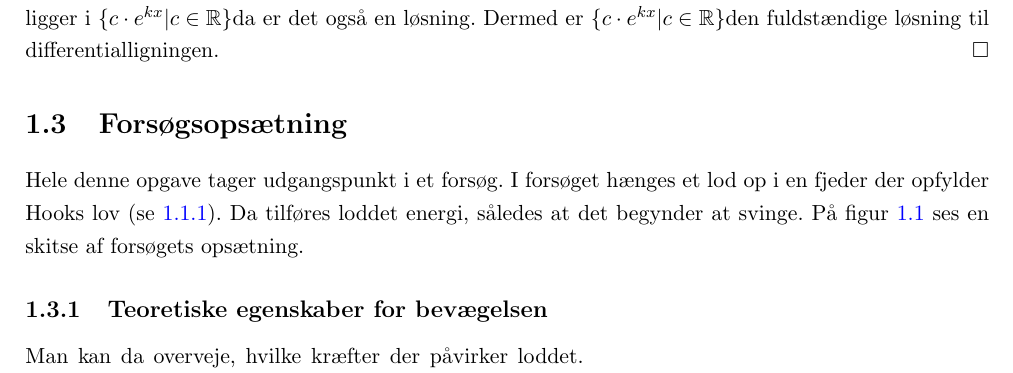
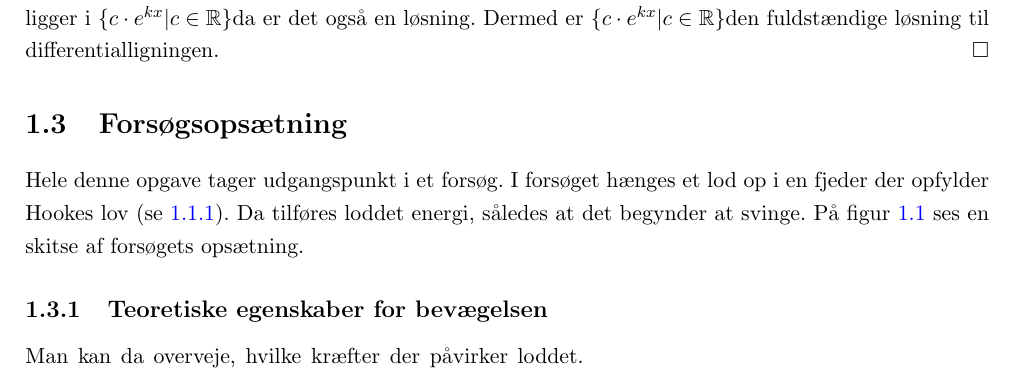
Before and after one commit to mikkelbjoern/SRP---Den-harmoniske-svingning, a LaTeX book (main.tex, which reads Kapitel1/OpsatningBeskrivelse.tex): part of page 7 of 26, cut so that both start at the same text. Compiled offline with pdfLaTeX.

Commit message:
HookEs lov...

```diff
--- a/Kapitel1/OpsatningBeskrivelse.tex
+++ b/Kapitel1/OpsatningBeskrivelse.tex
@@ -1,6 +1,6 @@
 \section{Forsøgsopsætning}\label{teori: opsatning af differentialligninger}
 Hele denne opgave tager udgangspunkt i et forsøg.
-I forsøget hænges et lod op i en fjeder der opfylder Hooks lov (se \ref{teori:Hooks lov}).
+I forsøget hænges et lod op i en fjeder der opfylder Hookes lov (se \ref{teori:Hooks lov}).
 Da tilføres loddet energi, således at det begynder at svinge.
 På figur \ref{fig:Basis Forsogsopsaetning} ses en skitse af forsøgets opsætning.
 
```
Also changed, not shown: Kapitel1/FysikBaggrund.tex (+1 -1 lines).
